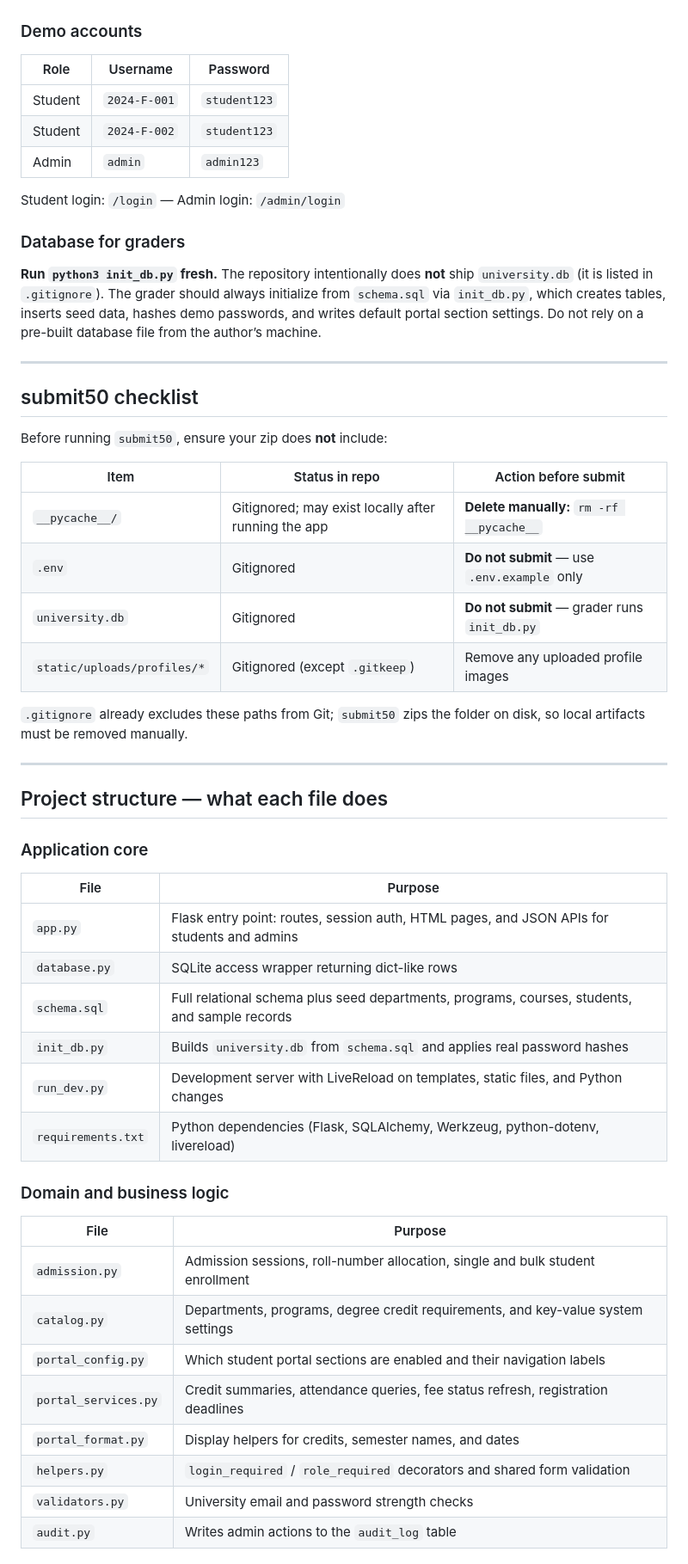
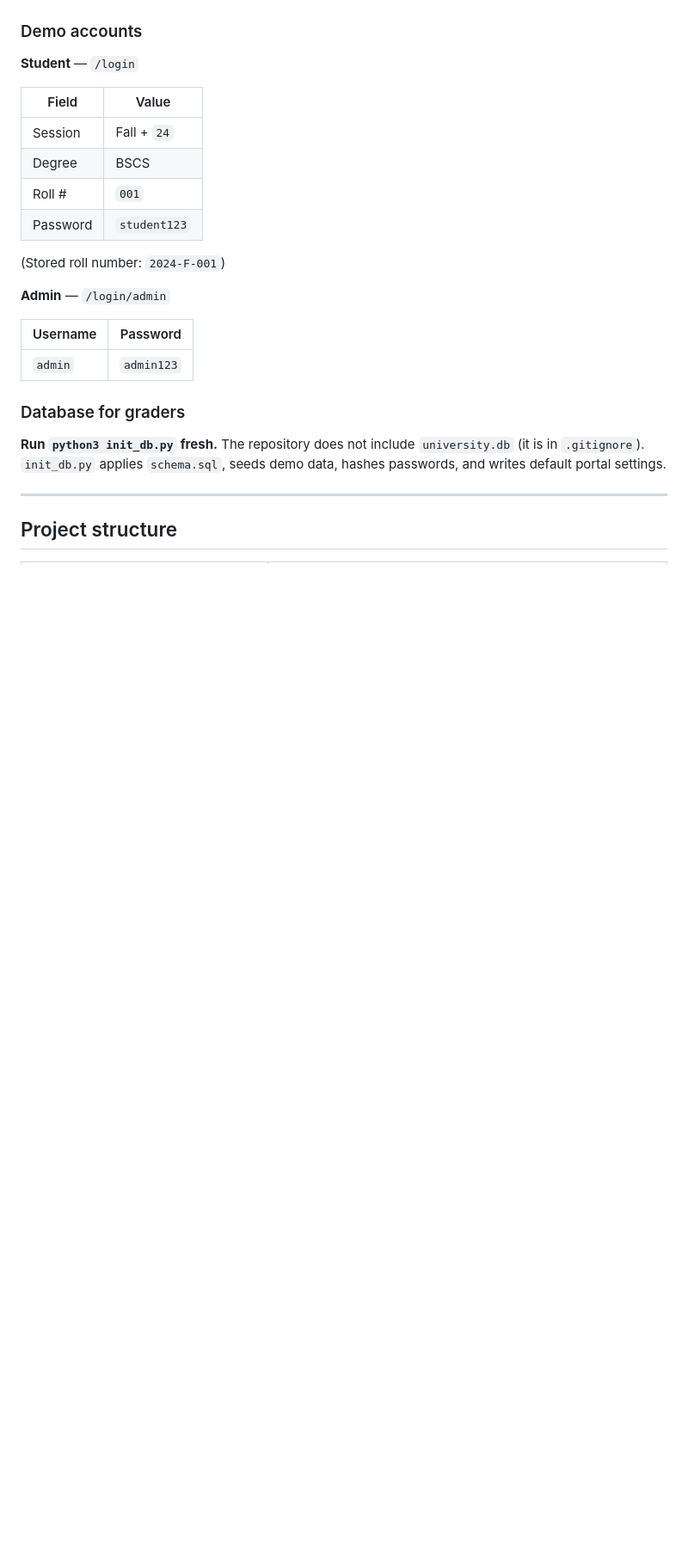
Before and after one commit to kashifftw/cs50-final-project, a Markdown page: README.md, the part around one of its changes. Shown at 86% size. Rendered like a GitHub page; blank space fills up the shorter version.

```diff
--- a/README.md
+++ b/README.md
@@ -51,58 +74,28 @@ Open the URL printed in the terminal (default port 5000, or next free port).
 
 ### Demo accounts
 
-| Role | Username | Password |
-|------|----------|----------|
-| Student | `2024-F-001` | `student123` |
-| Student | `2024-F-002` | `student123` |
-| Admin | `admin` | `admin123` |
+**Student** — `/login`
 
-Student login: `/login` — Admin login: `/admin/login`
+| Field | Value |
+|-------|--------|
+| Session | Fall + `24` |
+| Degree | BSCS |
+| Roll # | `001` |
+| Password | `student123` |
+
+(Stored roll number: `2024-F-001`)
+
+**Admin** — `/login/admin`
+
+| Username | Password |
+|----------|----------|
+| `admin` | `admin123` |
 
 ### Database for graders
 
-**Run `python3 init_db.py` fresh.** The repository intentionally does **not** ship `university.db` (it is listed in `.gitignore`). The grader should always initialize from `schema.sql` via `init_db.py`, which creates tables, inserts seed data, hashes demo passwords, and writes default portal section settings. Do not rely on a pre-built database file from the author’s machine.
+**Run `python3 init_db.py` fresh.** The repository does not include `university.db` (it is in `.gitignore`). `init_db.py` applies `schema.sql`, seeds demo data, hashes passwords, and writes default portal settings.
 
 ---
 
-## submit50 checklist
+## Project structure
 
-Before running `submit50`, ensure your zip does **not** include:
-
-| Item | Status in repo | Action before submit |
-|------|----------------|----------------------|
-| `__pycache__/` | Gitignored; may exist locally after running the app | **Delete manually:** `rm -rf __pycache__` |
-| `.env` | Gitignored | **Do not submit** — use `.env.example` only |
-| `university.db` | Gitignored | **Do not submit** — grader runs `init_db.py` |
-| `static/uploads/profiles/*` | Gitignored (except `.gitkeep`) | Remove any uploaded profile images |
-
-`.gitignore` already excludes these paths from Git; `submit50` zips the folder on disk, so local artifacts must be removed manually.
-
----
-
-## Project structure — what each file does
-
-### Application core
-
-| File | Purpose |
-|------|---------|
-| `app.py` | Flask entry point: routes, session auth, HTML pages, and JSON APIs for students and admins |
-| `database.py` | SQLite access wrapper returning dict-like rows |
-| `schema.sql` | Full relational schema plus seed departments, programs, courses, students, and sample records |
-| `init_db.py` | Builds `university.db` from `schema.sql` and applies real password hashes |
-| `run_dev.py` | Development server with LiveReload on templates, static files, and Python changes |
-| `requirements.txt` | Python dependencies (Flask, SQLAlchemy, Werkzeug, python-dotenv, livereload) |
-
-### Domain and business logic
-
-| File | Purpose |
-|------|---------|
-| `admission.py` | Admission sessions, roll-number allocation, single and bulk student enrollment |
-| `catalog.py` | Departments, programs, degree credit requirements, and key-value system settings |
-| `portal_config.py` | Which student portal sections are enabled and their navigation labels |
-| `portal_services.py` | Credit summaries, attendance queries, fee status refresh, registration deadlines |
-| `portal_format.py` | Display helpers for credits, semester names, and dates |
-| `helpers.py` | `login_required` / `role_required` decorators and shared form validation |
-| `validators.py` | University email and password strength checks |
-| `audit.py` | Writes admin actions to the `audit_log` table |
-
```
Also changed, not shown: other parts of README.md (+86 -81 lines).
